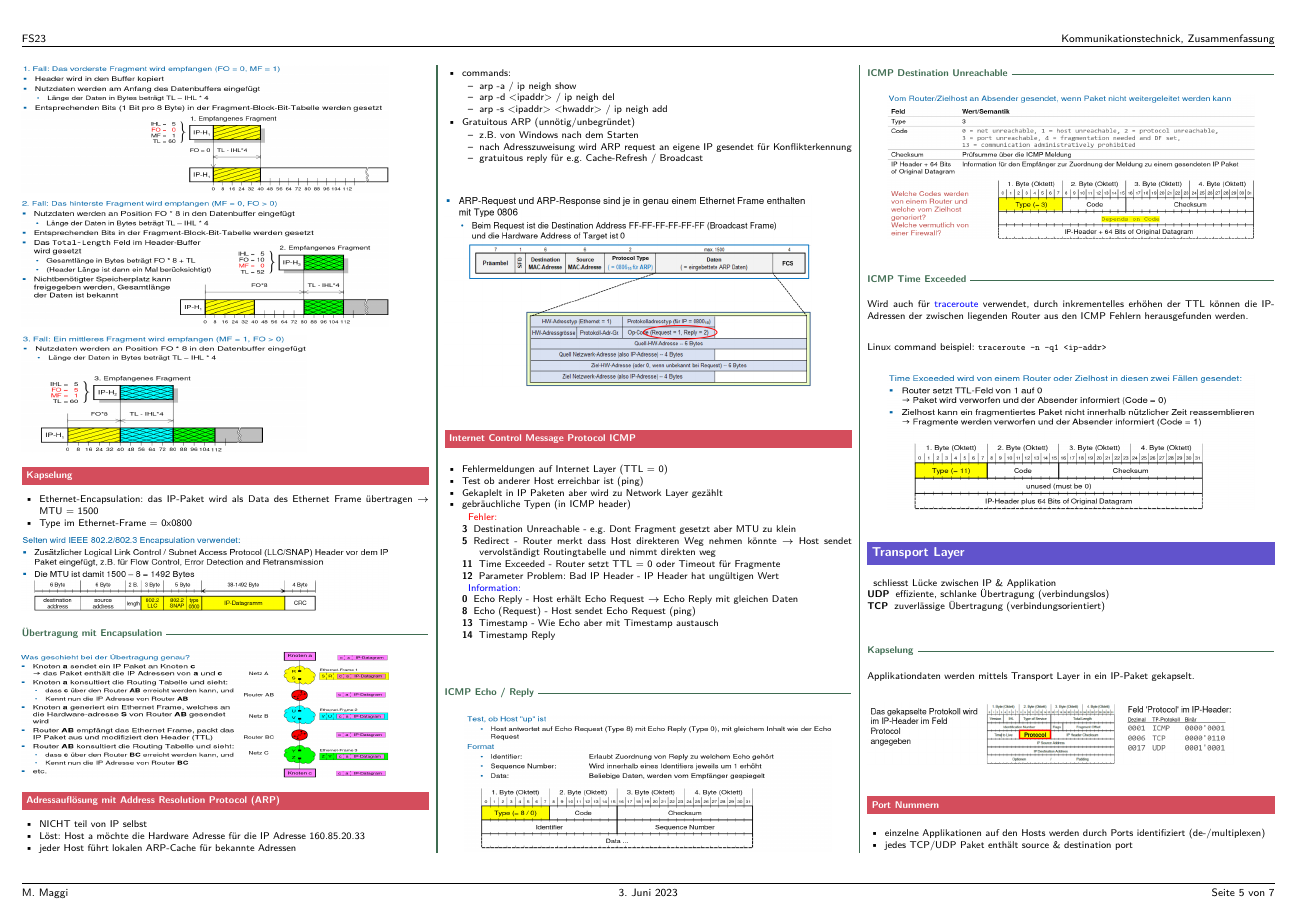
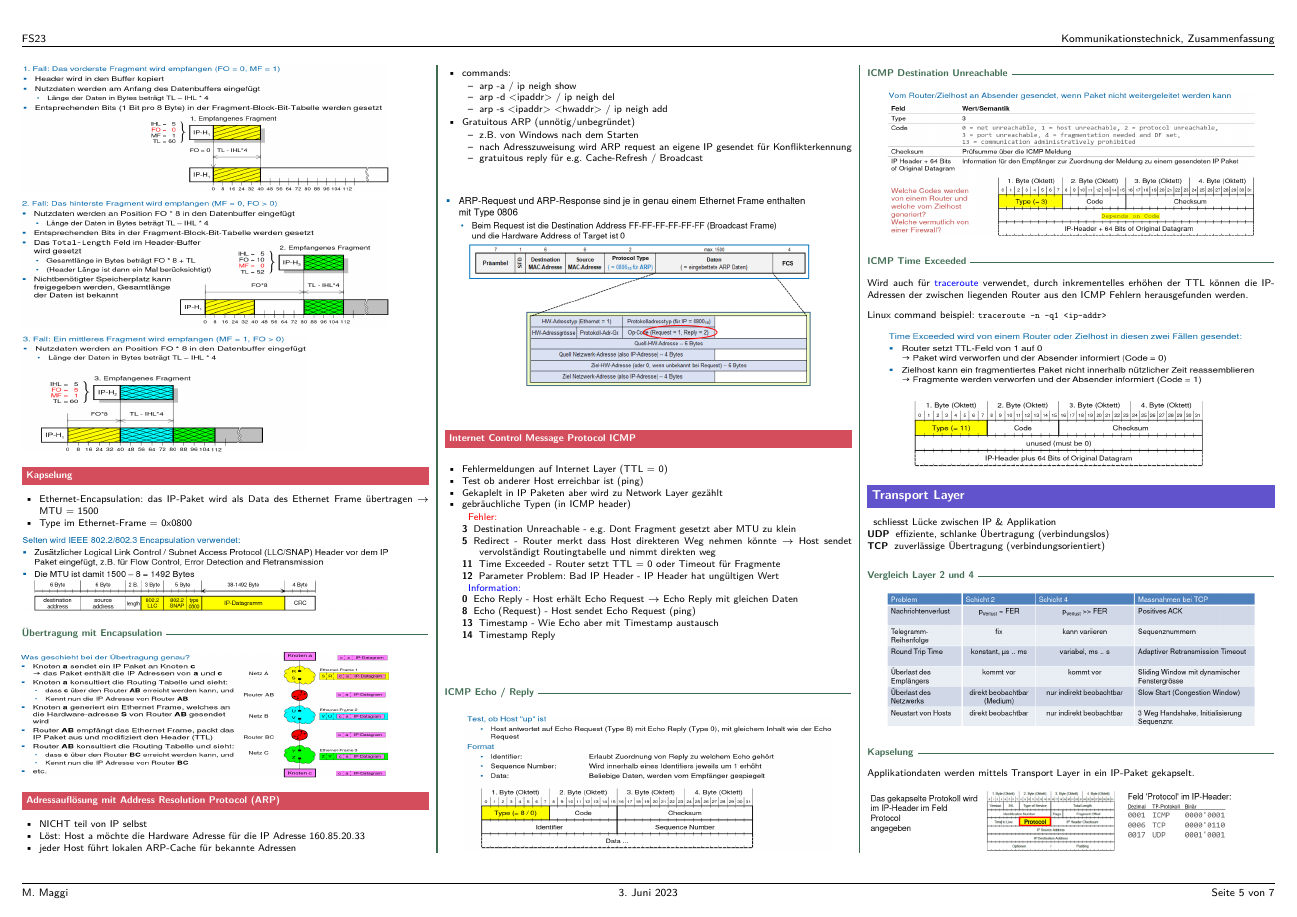
Before and after one commit to merlinio2000/improved-goggles, a LaTeX document (kt/kt.tex, which reads kt/sections/transportlayer.tex): page 5 of 7. Compiled offline with pdfLaTeX.

Commit message:
KT: finish transport layer

```diff
--- a/kt/sections/transportlayer.tex
+++ b/kt/sections/transportlayer.tex
@@ -5,6 +5,11 @@
     \item[UDP] effiziente, schlanke Übertragung (verbindungslos)
     \item[TCP] zuverlässige Übertragung (verbindungsorientiert)
 \end{description}
+
+\subsubsection{Vergleich Layer 2 und 4}
+\begin{center}
+    \includegraphics[width=0.9\linewidth]{tl-comp-with-layer-2}
+\end{center}
 
 \subsubsection{Kapselung}
 
```
Also changed, not shown: kt/images/tl-comp-with-layer-2.png (added), kt/images/tl-tcp-header-2.png (added), kt/images/tl-tcp-header-3.png (added), kt/images/tl-tcp-header-4.png (added), kt/kt.pdf, kt/sections/transportlayer.tex (3 more changed lines). Lines whose indentation alone changed are shown as unchanged.
